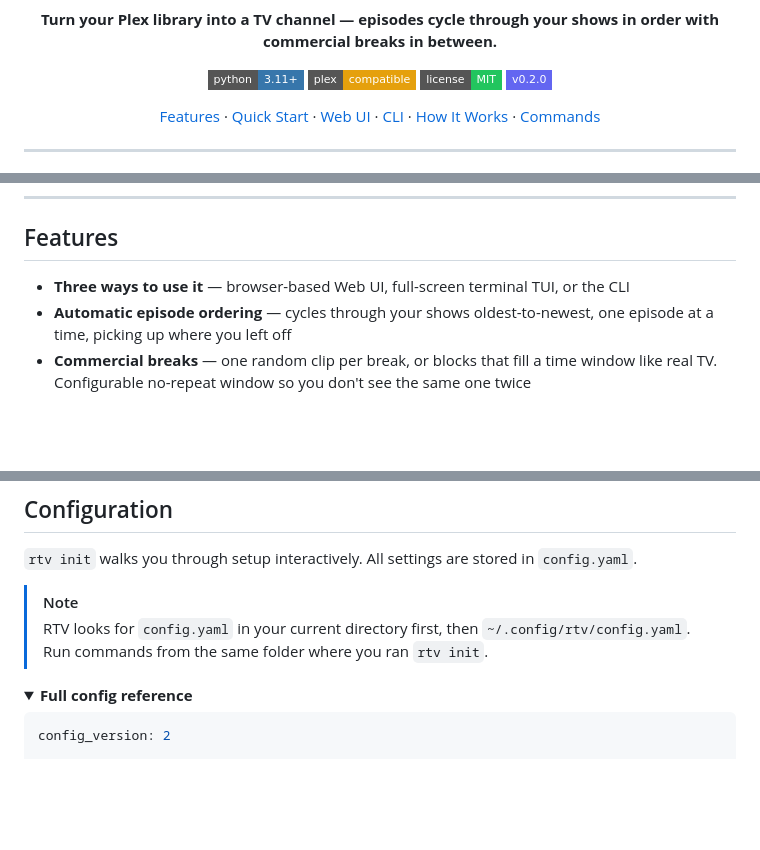
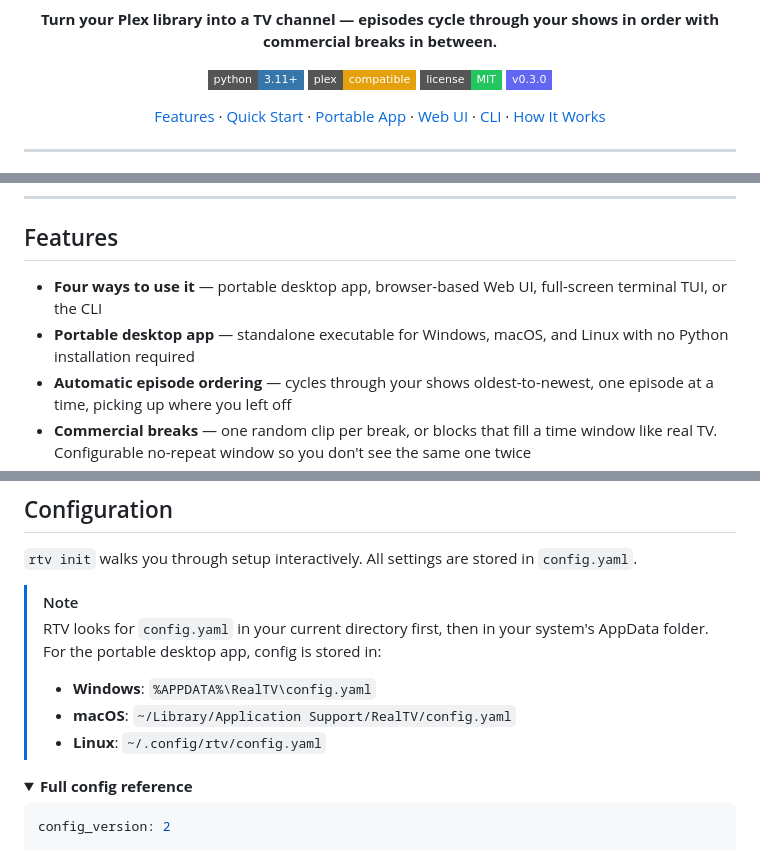
Before and after one commit to travisjneuman/plex-real-tv, a Markdown page: README.md, 3 parts joined by grey strips. Rendered like a GitHub page; folded sections open; badges without logos; blank space fills up the shorter version.

```diff
--- a/README.md
+++ b/README.md
@@ -10,16 +10,16 @@
   <img src="https://img.shields.io/badge/python-3.11+-3776ab?style=flat-square&logo=python&logoColor=white" alt="Python 3.11+">
   <img src="https://img.shields.io/badge/plex-compatible-e5a00d?style=flat-square&logo=plex&logoColor=white" alt="Plex Compatible">
   <img src="https://img.shields.io/badge/license-MIT-22c55e?style=flat-square" alt="MIT License">
-  <img src="https://img.shields.io/badge/v0.2.0-6366f1?style=flat-square" alt="v0.2.0">
+  <img src="https://img.shields.io/badge/v0.3.0-6366f1?style=flat-square" alt="v0.3.0">
 </p>
 
 <p align="center">
   <a href="#features">Features</a> &middot;
   <a href="#quick-start">Quick Start</a> &middot;
+  <a href="#portable-desktop-app">Portable App</a> &middot;
   <a href="#web-ui">Web UI</a> &middot;
   <a href="#cli">CLI</a> &middot;
-  <a href="#how-it-works">How It Works</a> &middot;
-  <a href="#command-reference">Commands</a>
+  <a href="#how-it-works">How It Works</a>
 </p>
 
 ---
@@ -34,7 +34,8 @@ Pick the shows you want, add some commercials if you like, and run `rtv generate
 
 ## Features
 
-- **Three ways to use it** — browser-based Web UI, full-screen terminal TUI, or the CLI
+- **Four ways to use it** — portable desktop app, browser-based Web UI, full-screen terminal TUI, or the CLI
+- **Portable desktop app** — standalone executable for Windows, macOS, and Linux with no Python installation required
 - **Automatic episode ordering** — cycles through your shows oldest-to-newest, one episode at a time, picking up where you left off
 - **Commercial breaks** — one random clip per break, or blocks that fill a time window like real TV. Configurable no-repeat window so you don't see the same one twice
 - **Multiple playlists** — create "Real TV", "90s Night", "Anime Block", each with their own shows and positions
@@ -276,7 +329,10 @@ Three interfaces share one core engine:
 `rtv init` walks you through setup interactively. All settings are stored in `config.yaml`.
 
 > [!NOTE]
-> RTV looks for `config.yaml` in your current directory first, then `~/.config/rtv/config.yaml`. Run commands from the same folder where you ran `rtv init`.
+> RTV looks for `config.yaml` in your current directory first, then in your system's AppData folder. For the portable desktop app, config is stored in:
+> - **Windows**: `%APPDATA%\RealTV\config.yaml`
+> - **macOS**: `~/Library/Application Support/RealTV/config.yaml`
+> - **Linux**: `~/.config/rtv/config.yaml`
 
 <details>
 <summary><strong>Full config reference</strong></summary>
```
Also changed, not shown: other parts of README.md (+54 -1 lines), docs/PORTABLE-APP-PLAN.md (deleted, +0 -295 lines), docs/PORTABLE-APP.md (added, +257 -0 lines).
